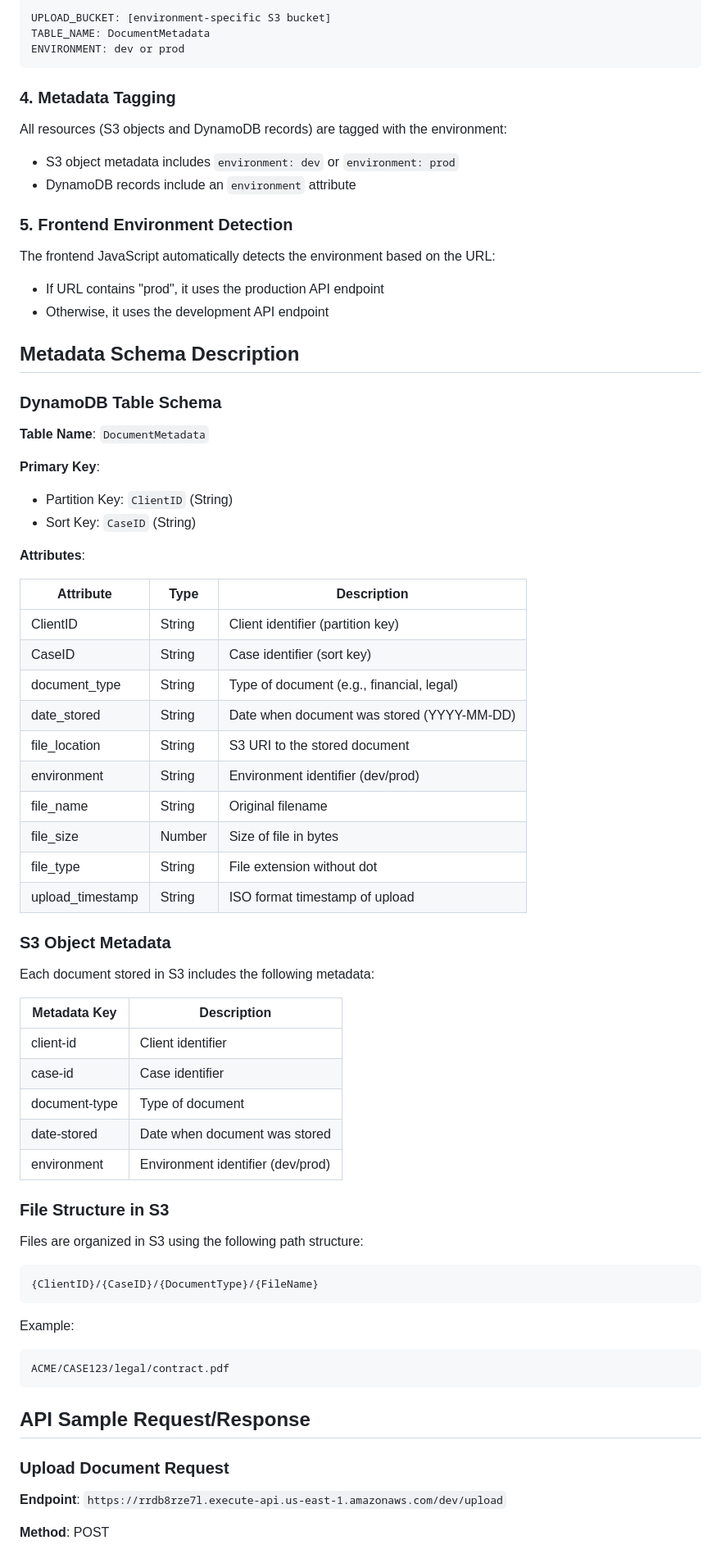
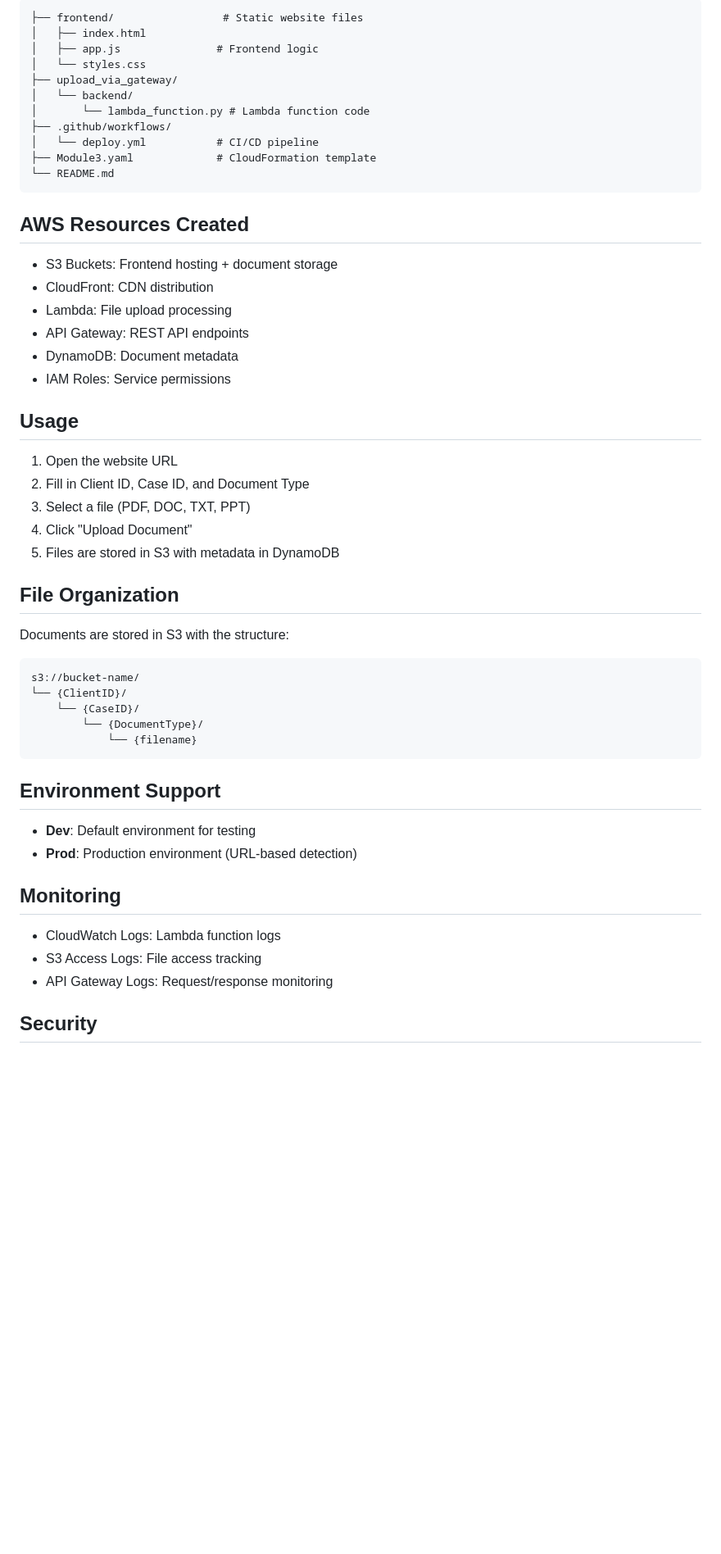
Before and after one commit to rbiamru/frontend_uploads, a Markdown page: README.md, the part around the change printed below. Shown: that part at 82% size. GitHub-like rendering; blank space fills up the shorter version.

Commit message:
Add documentation

````diff
--- a/README.md
+++ b/README.md
@@ -74,77 +53,56 @@ Each Lambda function has environment-specific variables:
 
 ```
-UPLOAD_BUCKET: [environment-specific S3 bucket]
-TABLE_NAME: DocumentMetadata
-ENVIRONMENT: dev or prod
+├── frontend/                 # Static website files
+│   ├── index.html
+│   ├── app.js               # Frontend logic
+│   └── styles.css
+├── upload_via_gateway/
+│   └── backend/
+│       └── lambda_function.py # Lambda function code
+├── .github/workflows/
+│   └── deploy.yml           # CI/CD pipeline
+├── Module3.yaml             # CloudFormation template
+└── README.md
 ```
 
-### 4. Metadata Tagging
+## AWS Resources Created
 
-All resources (S3 objects and DynamoDB records) are tagged with the environment:
+- S3 Buckets: Frontend hosting + document storage
+- CloudFront: CDN distribution
+- Lambda: File upload processing
+- API Gateway: REST API endpoints
+- DynamoDB: Document metadata
+- IAM Roles: Service permissions
 
-- S3 object metadata includes `environment: dev` or `environment: prod`
-- DynamoDB records include an `environment` attribute
+## Usage
 
-### 5. Frontend Environment Detection
+1. Open the website URL
+2. Fill in Client ID, Case ID, and Document Type
+3. Select a file (PDF, DOC, TXT, PPT)
+4. Click "Upload Document"
+5. Files are stored in S3 with metadata in DynamoDB
 
-The frontend JavaScript automatically detects the environment based on the URL:
-- If URL contains "prod", it uses the production API endpoint
-- Otherwise, it uses the development API endpoint
+## File Organization
 
-## Metadata Schema Description
-
-### DynamoDB Table Schema
-
-**Table Name**: `DocumentMetadata`
-
-**Primary Key**:
-- Partition Key: `ClientID` (String)
-- Sort Key: `CaseID` (String)
-
-**Attributes**:
-
-| Attribute | Type | Description |
-|-----------|------|-------------|
-| ClientID | String | Client identifier (partition key) |
-| CaseID | String | Case identifier (sort key) |
-| document_type | String | Type of document (e.g., financial, legal) |
-| date_stored | String | Date when document was stored (YYYY-MM-DD) |
-| file_location | String | S3 URI to the stored document |
-| environment | String | Environment identifier (dev/prod) |
-| file_name | String | Original filename |
-| file_size | Number | Size of file in bytes |
-| file_type | String | File extension without dot |
-| upload_timestamp | String | ISO format timestamp of upload |
-
-### S3 Object Metadata
-
-Each document stored in S3 includes the following metadata:
-
-| Metadata Key | Description |
-|-------------|-------------|
-| client-id | Client identifier |
-| case-id | Case identifier |
-| document-type | Type of document |
-| date-stored | Date when document was stored |
-| environment | Environment identifier (dev/prod) |
-
-### File Structure in S3
-
-Files are organized in S3 using the following path structure:
+Documents are stored in S3 with the structure:
 ```
-{ClientID}/{CaseID}/{DocumentType}/{FileName}
+s3://bucket-name/
+└── {ClientID}/
+    └── {CaseID}/
+        └── {DocumentType}/
+            └── {filename}
 ```
 
-Example:
-```
-ACME/CASE123/legal/contract.pdf
-```
+## Environment Support
 
-## API Sample Request/Response
+- **Dev**: Default environment for testing
+- **Prod**: Production environment (URL-based detection)
 
-### Upload Document Request
+## Monitoring
 
-**Endpoint**: `https://rrdb8rze7l.execute-api.us-east-1.amazonaws.com/dev/upload`
+- CloudWatch Logs: Lambda function logs
+- S3 Access Logs: File access tracking
+- API Gateway Logs: Request/response monitoring
 
-**Method**: POST
+## Security
 
````
Also changed, not shown: other parts of README.md (+51 -142 lines).
